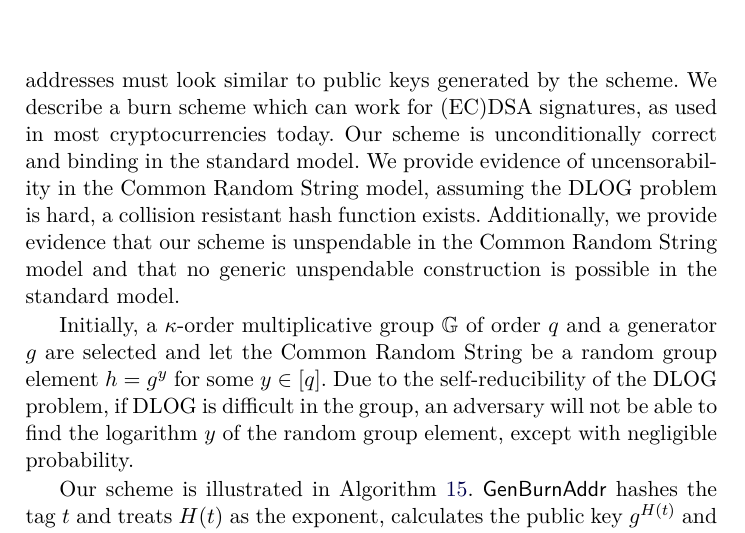
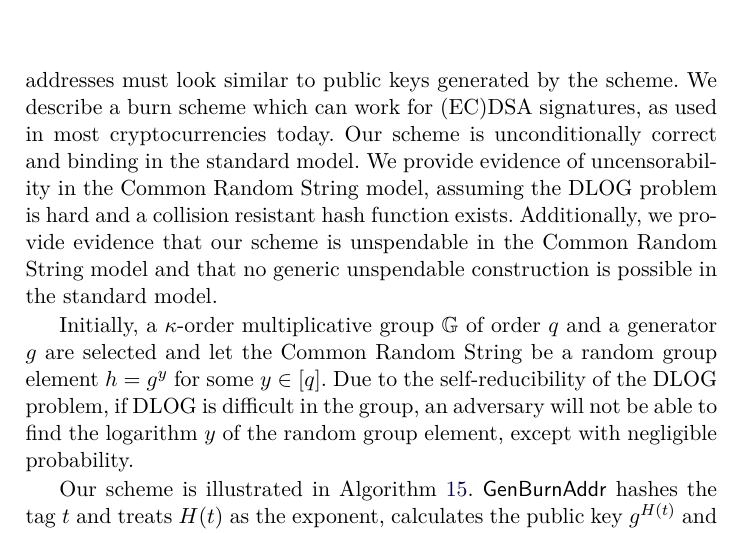
Before and after one commit to decrypto-org/burn-paper, a LaTeX paper (burn.tex, which reads standard.tex): part of page 23 of 30, cut so that both start at the same text. Compiled offline with pdfLaTeX.

Commit message:
Wording in CRS intro

```diff
--- a/standard.tex
+++ b/standard.tex
@@ -6,7 +6,7 @@ The simplest blockchain address protocol is the Pay to Public Key (P2PK) protoco
 
 \import{./}{algorithms/alg.p2pk.tex}
 
-Without the Random Oracle model, our construction must be tailored to the signature scheme in order to ensure uncensorability, as our addresses must look similar to public keys generated by the scheme. We describe a burn scheme which can work for (EC)DSA signatures, as used in most cryptocurrencies today. Our scheme is unconditionally correct and binding in the standard model. We provide evidence of uncensorability in the Common Random String model, assuming the DLOG problem is hard, a collision resistant hash function exists. Additionally, we provide evidence that our scheme is unspendable in the Common Random String model and that no generic unspendable construction is possible in the standard model.
+Without the Random Oracle model, our construction must be tailored to the signature scheme in order to ensure uncensorability, as our addresses must look similar to public keys generated by the scheme. We describe a burn scheme which can work for (EC)DSA signatures, as used in most cryptocurrencies today. Our scheme is unconditionally correct and binding in the standard model. We provide evidence of uncensorability in the Common Random String model, assuming the DLOG problem is hard and a collision resistant hash function exists. Additionally, we provide evidence that our scheme is unspendable in the Common Random String model and that no generic unspendable construction is possible in the standard model.
 
 Initially, a $\kappa$-order multiplicative group $\mathbb{G}$ of order $q$ and a generator $g$ are selected and let the Common Random String be a random group element $h = g^y$ for some $y \in [q]$. Due to the self-reducibility of the DLOG problem, if DLOG is difficult in the group, an adversary will not be able to find the logarithm $y$ of the random group element, except with negligible probability.
 
```
